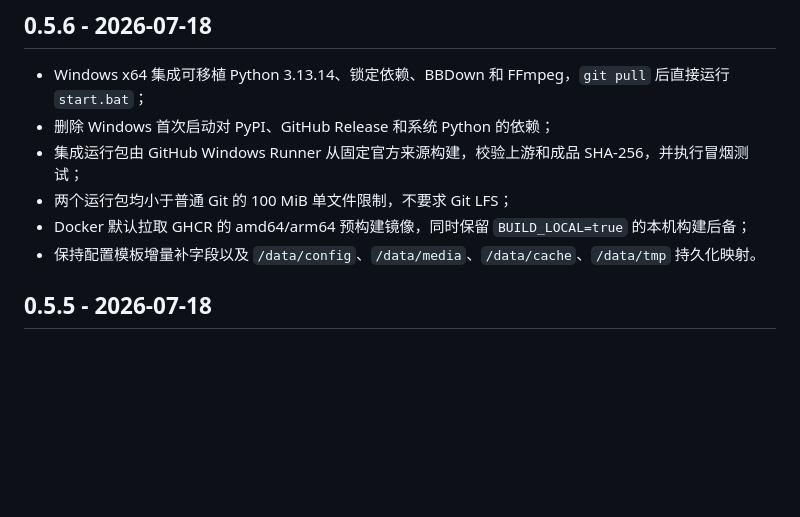
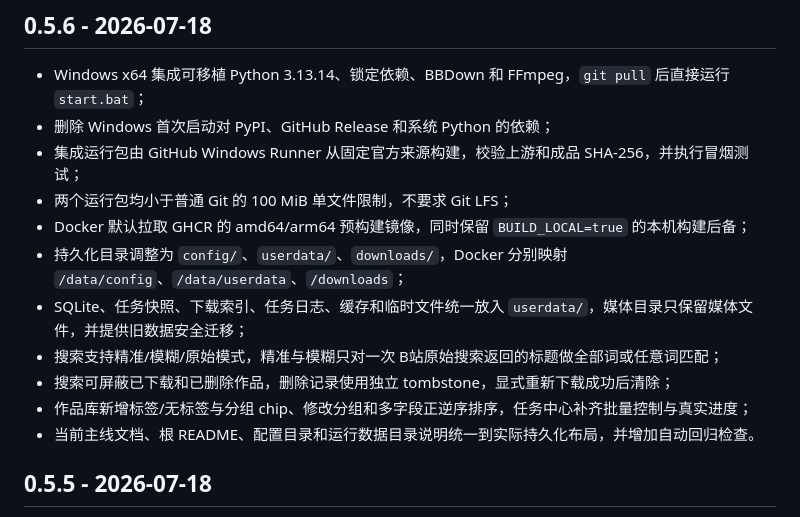
Before and after one commit to kachekakaka/bili_workspace, a Markdown page: CHANGELOG.md, the part around the change. Drawn GitHub-style; blank space fills up the shorter version.

Commit message:
Record current persistence documentation contract

```diff
--- a/CHANGELOG.md
+++ b/CHANGELOG.md
@@ -9,7 +9,12 @@
 - 集成运行包由 GitHub Windows Runner 从固定官方来源构建，校验上游和成品 SHA-256，并执行冒烟测试；
 - 两个运行包均小于普通 Git 的 100 MiB 单文件限制，不要求 Git LFS；
 - Docker 默认拉取 GHCR 的 amd64/arm64 预构建镜像，同时保留 `BUILD_LOCAL=true` 的本机构建后备；
-- 保持配置模板增量补字段以及 `/data/config`、`/data/media`、`/data/cache`、`/data/tmp` 持久化映射。
+- 持久化目录调整为 `config/`、`userdata/`、`downloads/`，Docker 分别映射 `/data/config`、`/data/userdata`、`/downloads`；
+- SQLite、任务快照、下载索引、任务日志、缓存和临时文件统一放入 `userdata/`，媒体目录只保留媒体文件，并提供旧数据安全迁移；
+- 搜索支持精准/模糊/原始模式，精准与模糊只对一次 B站原始搜索返回的标题做全部词或任意词匹配；
+- 搜索可屏蔽已下载和已删除作品，删除记录使用独立 tombstone，显式重新下载成功后清除；
+- 作品库新增标签/无标签与分组 chip、修改分组和多字段正逆序排序，任务中心补齐批量控制与真实进度；
+- 当前主线文档、根 README、配置目录和运行数据目录说明统一到实际持久化布局，并增加自动回归检查。
 
 ## 0.5.5 - 2026-07-18
 
```
